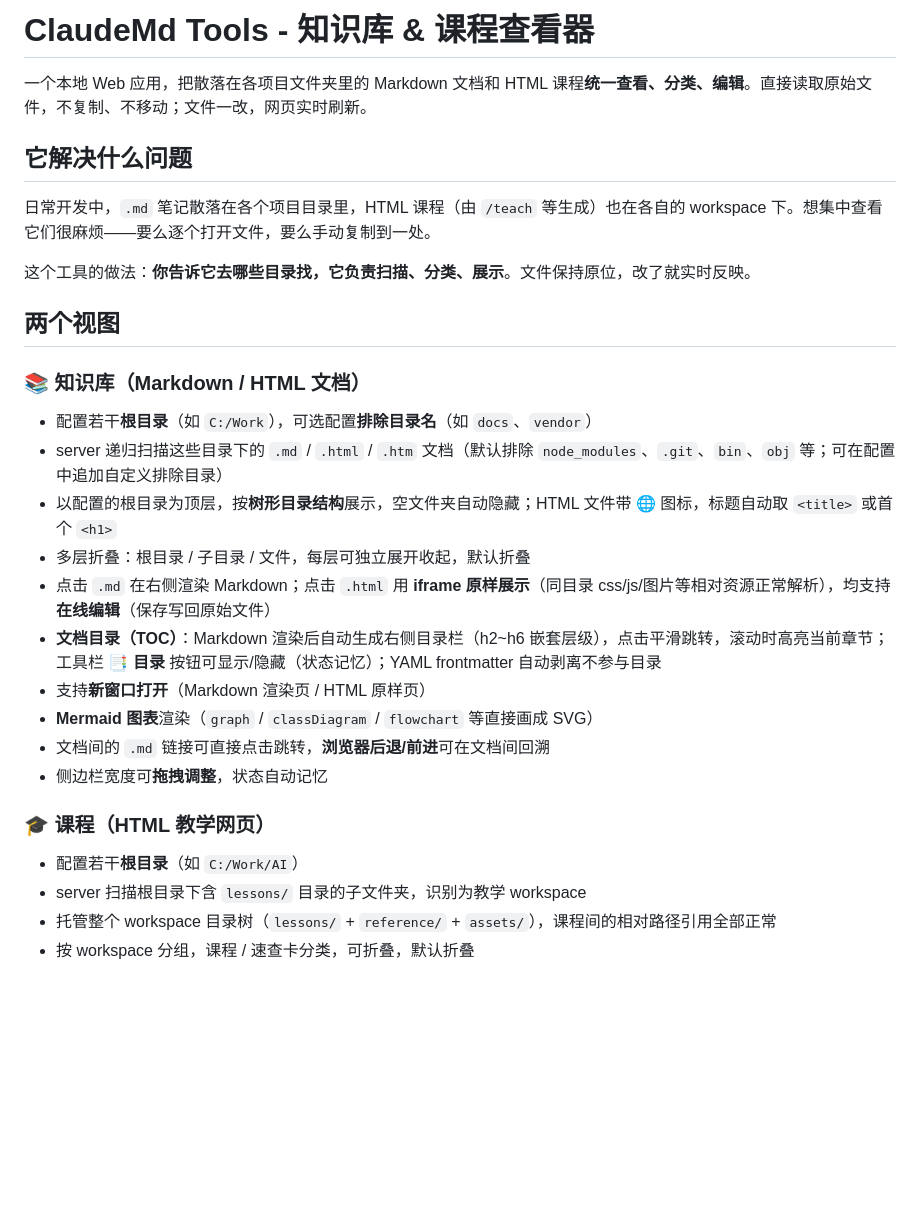
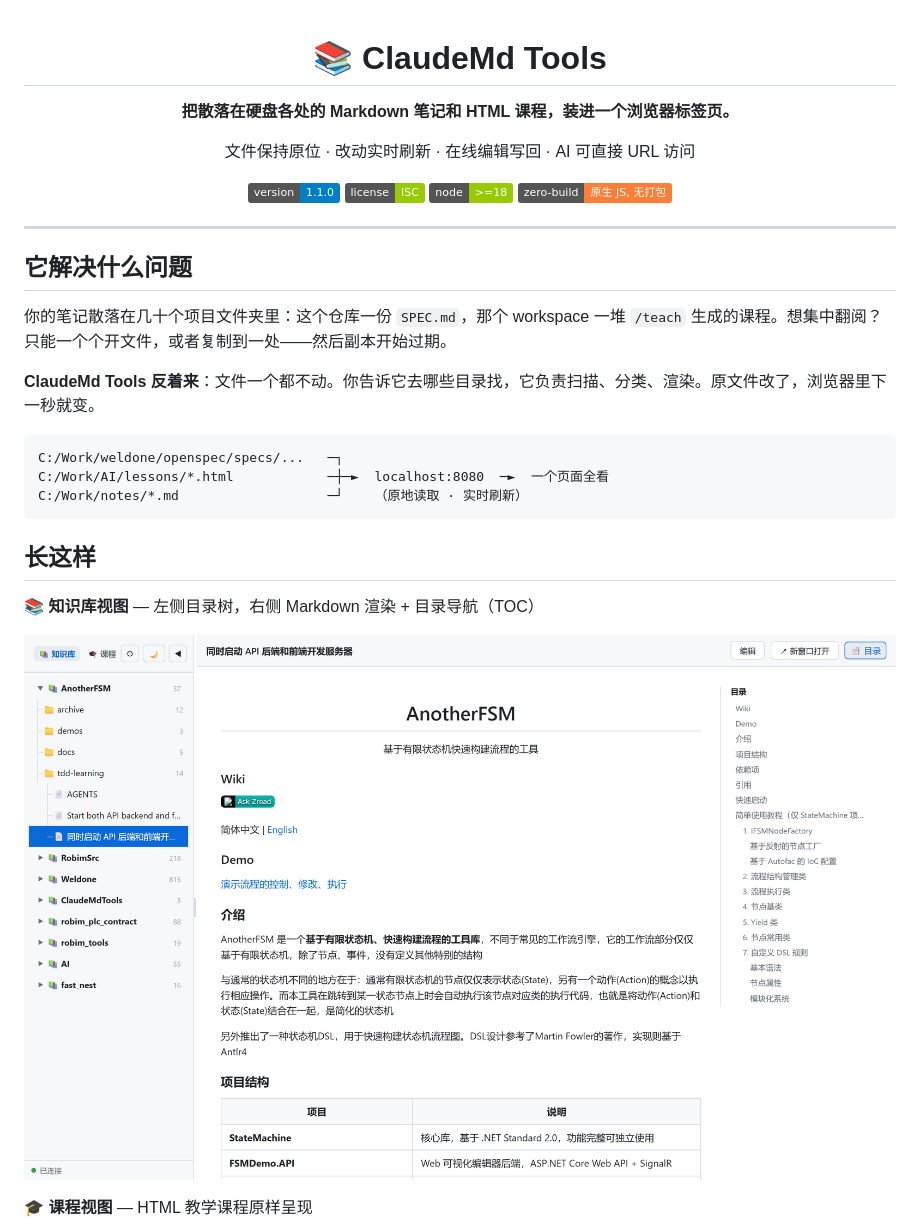
Before and after one commit to Naoki326/ClaudeMdTools, a Markdown page: README.md, the part around one of its changes. Drawn GitHub-style; pictures changed too: docs/img/knowledge.png (added); badges without logos; blank space fills up the shorter version.

````diff
--- a/README.md
+++ b/README.md
@@ -1,32 +1,37 @@
-# ClaudeMd Tools - 知识库 & 课程查看器
+<div align="center">
 
-一个本地 Web 应用，把散落在各项目文件夹里的 Markdown 文档和 HTML 课程**统一查看、分类、编辑**。直接读取原始文件，不复制、不移动；文件一改，网页实时刷新。
+# 📚 ClaudeMd Tools
+
+**把散落在硬盘各处的 Markdown 笔记和 HTML 课程，装进一个浏览器标签页。**
+
+文件保持原位 · 改动实时刷新 · 在线编辑写回 · AI 可直接 URL 访问
+
+![version](https://img.shields.io/badge/version-1.1.0-blue)
+![license](https://img.shields.io/badge/license-ISC-green)
+![node](https://img.shields.io/badge/node-%3E%3D18-green)
+![zero-build](https://img.shields.io/badge/zero--build-原生%20JS%2C%20无打包-orange)
+
+</div>
+
+---
 
 ## 它解决什么问题
 
-日常开发中，`.md` 笔记散落在各个项目目录里，HTML 课程（由 `/teach` 等生成）也在各自的 workspace 下。想集中查看它们很麻烦——要么逐个打开文件，要么手动复制到一处。
+你的笔记散落在几十个项目文件夹里：这个仓库一份 `SPEC.md`，那个 workspace 一堆 `/teach` 生成的课程。想集中翻阅？只能一个个开文件，或者复制到一处——然后副本开始过期。
 
-这个工具的做法：**你告诉它去哪些目录找，它负责扫描、分类、展示**。文件保持原位，改了就实时反映。
+**ClaudeMd Tools 反着来**：文件一个都不动。你告诉它去哪些目录找，它负责扫描、分类、渲染。原文件改了，浏览器里下一秒就变。
 
-## 两个视图
+```
+C:/Work/weldone/openspec/specs/...   ─┐
+C:/Work/AI/lessons/*.html            ─┼─►  localhost:8080  ─►  一个页面全看
+C:/Work/notes/*.md                   ─┘    （原地读取 · 实时刷新）
+```
 
-### 📚 知识库（Markdown / HTML 文档）
+## 长这样
 
-- 配置若干**根目录**（如 `C:/Work`），可选配置**排除目录名**（如 `docs`、`vendor`）
-- server 递归扫描这些目录下的 `.md` / `.html` / `.htm` 文档（默认排除 `node_modules`、`.git`、`bin`、`obj` 等；可在配置中追加自定义排除目录）
-- 以配置的根目录为顶层，按**树形目录结构**展示，空文件夹自动隐藏；HTML 文件带 🌐 图标，标题自动取 `<title>` 或首个 `<h1>`
-- 多层折叠：根目录 / 子目录 / 文件，每层可独立展开收起，默认折叠
-- 点击 `.md` 在右侧渲染 Markdown；点击 `.html` 用 **iframe 原样展示**（同目录 css/js/图片等相对资源正常解析），均支持**在线编辑**（保存写回原始文件）
-- **文档目录（TOC）**：Markdown 渲染后自动生成右侧目录栏（h2~h6 嵌套层级），点击平滑跳转，滚动时高亮当前章节；工具栏 **📑 目录** 按钮可显示/隐藏（状态记忆）；YAML frontmatter 自动剥离不参与目录
-- 支持**新窗口打开**（Markdown 渲染页 / HTML 原样页）
-- **Mermaid 图表**渲染（`graph` / `classDiagram` / `flowchart` 等直接画成 SVG）
-- 文档间的 `.md` 链接可直接点击跳转，**浏览器后退/前进**可在文档间回溯
-- 侧边栏宽度可**拖拽调整**，状态自动记忆
+**📚 知识库视图** — 左侧目录树，右侧 Markdown 渲染 + 目录导航（TOC）
 
-### 🎓 课程（HTML 教学网页）
+![知识库视图](docs/img/knowledge.png)
 
-- 配置若干**根目录**（如 `C:/Work/AI`）
-- server 扫描根目录下含 `lessons/` 目录的子文件夹，识别为教学 workspace
-- 托管整个 workspace 目录树（`lessons/` + `reference/` + `assets/`），课程间的相对路径引用全部正常
-- 按 workspace 分组，课程 / 速查卡分类，可折叠，默认折叠
+**🎓 课程视图** — HTML 教学课程原样呈现
 
````
Also changed, not shown: other parts of README.md (+72 -89 lines), docs/img/courses.png (added), 1 other file.
